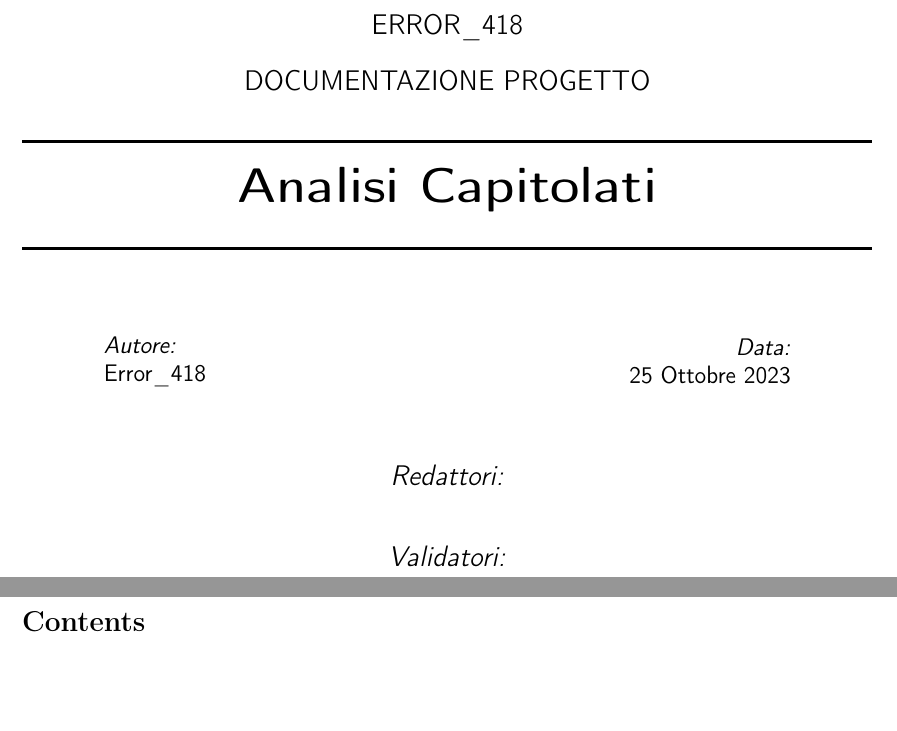
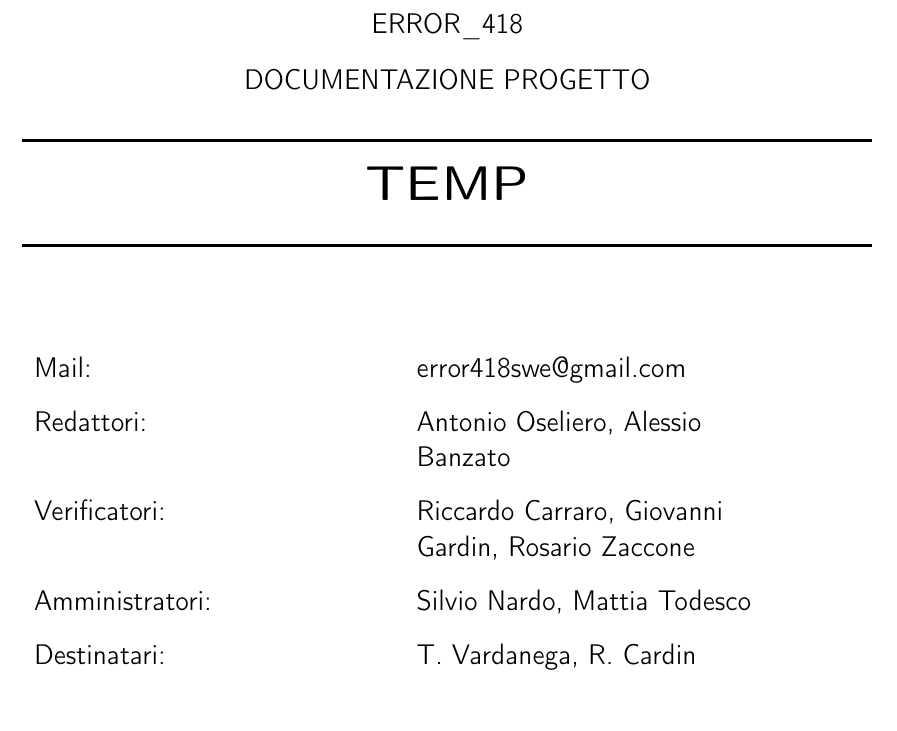
Before and after one commit to SilvioNardo/Fork-documenti, a LaTeX document (File .tex/Template/template_documenti.tex): two parts of pages 1 and 2 of 2 before the commit and part of the page after it, the two joined at a grey line, cut so that both start at the same text. Compiled offline with pdfLaTeX.

Commit message:
Modificato Template Documenti

```diff
--- a/File .tex/Template/template_documenti.tex
+++ b/File .tex/Template/template_documenti.tex
@@ -9,9 +9,12 @@
 \usepackage{amsmath}
 \usepackage{graphicx}
 \usepackage[colorinlistoftodos]{todonotes}
-\usepackage[colorlinks=false, allcolors=black]{hyperref}
+\usepackage[colorlinks=true, allcolors=blue]{hyperref}
+\usepackage{tabularx}
+\usepackage{booktabs}
+\usepackage{caption}
 %------------------------
-\title{\Huge Analisi Capitolati}
+\title{\Huge TEMP}
 \author{Error\_418}
 \newcommand{\HRule}{\rule{\linewidth}{0.5mm}}
 \setlength {\marginparwidth }{2cm}
@@ -44,35 +46,32 @@
 %----------------------------------------------------------------------------------------
 %	AUTHOR SECTION
 %----------------------------------------------------------------------------------------
-\begin{minipage}{0.4\textwidth}
-\begin{flushleft} \large
-\emph{Autore:}\\
-\@author % Your name
-\end{flushleft}
-\end{minipage}
-\begin{minipage}{0.4\textwidth}
-\begin{flushright} \large
-\emph{Data:}\\
-{\large 25 Ottobre 2023}\\[1cm]
-\end{flushright}
-\end{minipage}
-
-\vspace{1cm} % Spazio aggiuntivo tra le sezioni
 
 \begin{center} % Centro delle sezioni Redattore e Validatori
-\emph{\Large Redattori:}\\
-% Inserisci il nome del redattore qui
-\vspace{1cm} % Spazio aggiuntivo tra le voci Redattore e Validatori
-\emph{\Large Validatori:}\\
-% Inserisci i nomi dei validatori qui
+    \Large
+    \setlength{\extrarowheight}{9pt}
+    \raggedright
+    \begin{tabularx}{0.9\textwidth} [right] {
+            >{\raggedright\arraybackslash}X
+            >{\raggedright\arraybackslash}X
+        }
+        Mail:           & error418swe@gmail.com                              \\
+        Redattori:      & Antonio Oseliero, Alessio Banzato                  \\
+        Verificatori:   & Riccardo Carraro, Giovanni Gardin, Rosario Zaccone \\
+        Amministratori: & Silvio Nardo, Mattia Todesco                       \\
+        Destinatari:    & T. Vardanega, R. Cardin
+    \end{tabularx}
 \end{center}
 
 \vfill % Fill the rest of the page with whitespace
 \end{titlepage}
+\large
 
 \newpage % Vai alla pagina successiva
-\tableofcontents
-\newpage
+
+
+%%%%%%%%%%%%%%% SEZIONE CONTENUTO %%%%%%%%%%%%%%%%%%%%%%%%%%%%%%%%%%%%%
+
 
 % Fine template
 % Inserire il resto del documento qui
```
Also changed, not shown: File .tex/1 - Candidatura/Verbali/Interni/21-10-23.pdf (deleted), File .tex/Template/template_documenti.tex (3 more changed lines).
